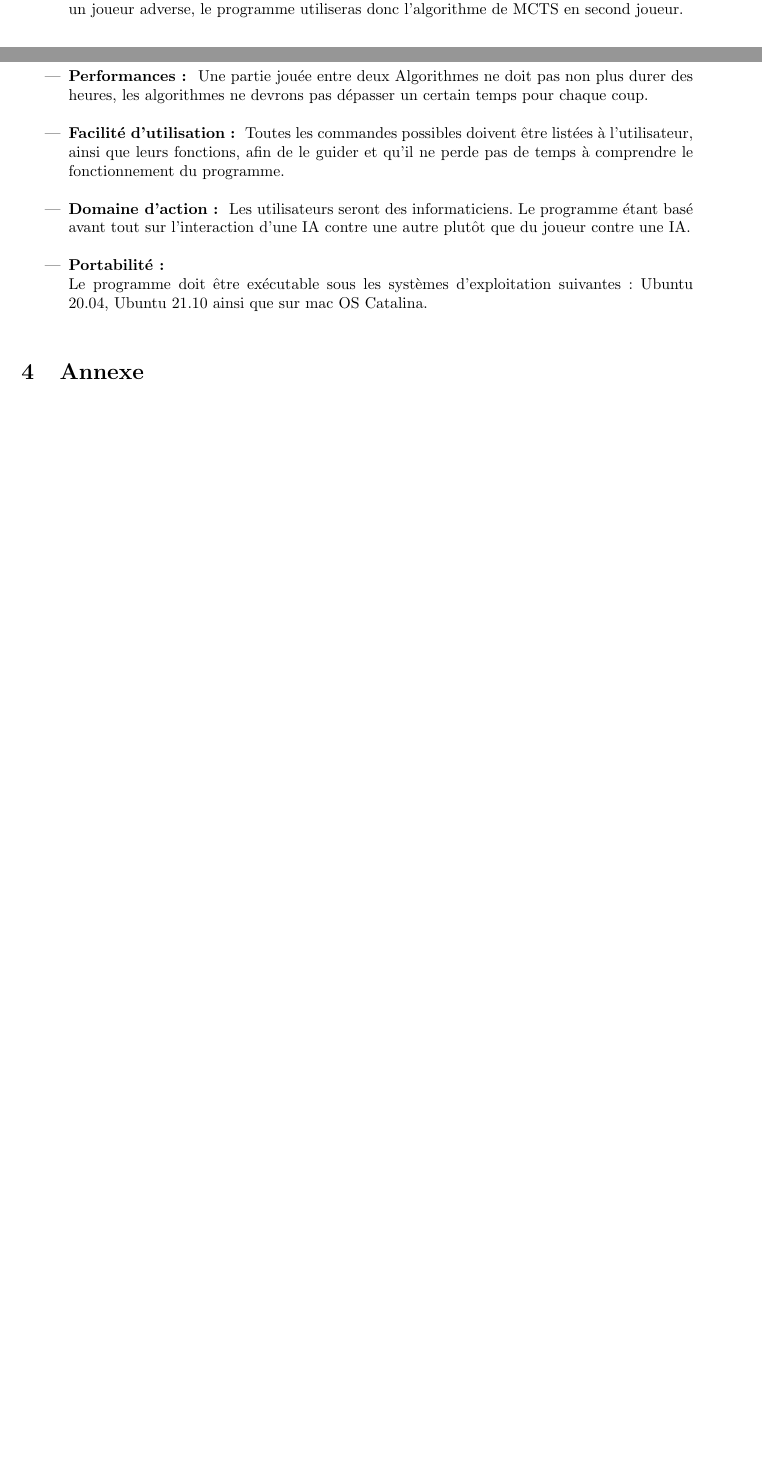
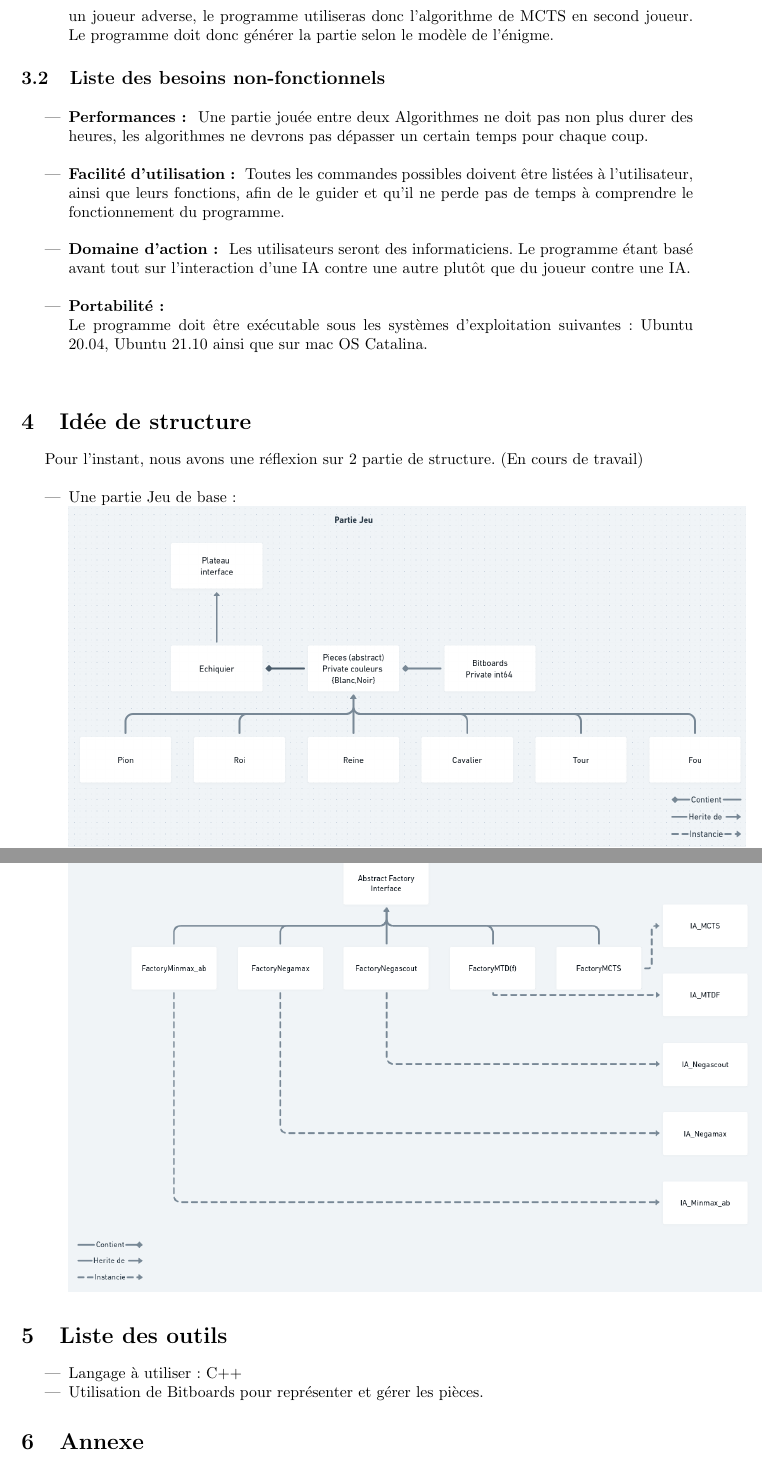
Before and after one commit to kDaniel-uni/PDP-Chess, a LaTeX document (docs/requirements/besoins.tex): two parts of pages 5 and 6 of 9 before the commit and two parts of pages 6 and 7 of 10 after it, joined at a grey line, cut so that both start at the same text, the shorter picture padded with empty space. Compiled offline with pdfLaTeX.

Commit message:
Ajout d'ébauches de diagrammes du projet ainsi que début de liste d'outils

```diff
--- a/docs/requirements/besoins.tex
+++ b/docs/requirements/besoins.tex
@@ -179,6 +181,7 @@ Jusqu'à Deep Blue qui possède une puce lui permettant de paralléliser l'algor
         Les options -Enigm list affichent la liste des noms des énigmes connu par le programme.
         il sera donc possible de lancer les algorithmes sur ces "problèmes".
         Les problèmes nécessitent un joueur adverse, le programme utiliseras donc l'algorithme de MCTS en second joueur.
+        Le programme doit donc générer la partie selon le modèle de l'énigme.
 \end{itemize}
 
 
@@ -201,6 +204,22 @@ Jusqu'à Deep Blue qui possède une puce lui permettant de paralléliser l'algor
     Le programme doit être exécutable sous les systèmes d'exploitation suivantes : Ubuntu 20.04, Ubuntu 21.10 ainsi que sur mac OS Catalina.
     \newline
 
+\end{itemize}
+\medskip
+\section{Idée de structure}
+Pour l'instant, nous avons une réflexion sur 2 partie de structure. (En cours de travail) \newline
+\begin{itemize}
+    \item Une partie Jeu de base :\newline
+    \includegraphics[scale = 0.3]{img/UML_part_gaming_chess.png}
+    \newpage
+    \item Une partie avec l'abstract factory permettant de générer les différentes "IA" : \newline
+    \includegraphics[scale = 0.4]{img/Abstract_factory_IA_chess.png}
+
+\end{itemize}
+\section{Liste des outils}
+\begin{itemize}
+    \item Langage à utiliser : C++
+    \item Utilisation de Bitboards pour représenter et gérer les pièces.
 \end{itemize}
 \section{Annexe}
 \subsection{Pseudo-code des différentes techniques d'exploration d'arbre classiques : }
```
Also changed, not shown: docs/requirements/img/Abstract_factory_IA_chess.png (added), docs/requirements/img/UML_part_gaming_chess.png (added), docs/requirements/besoins.tex (6 more changed lines).
